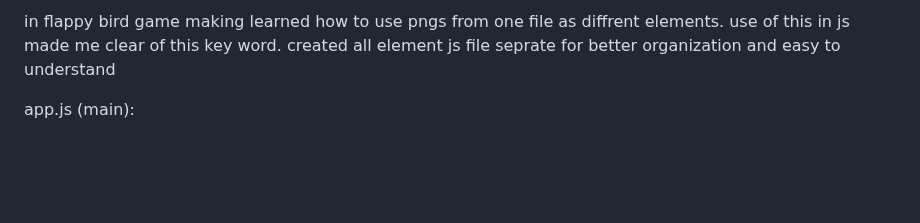
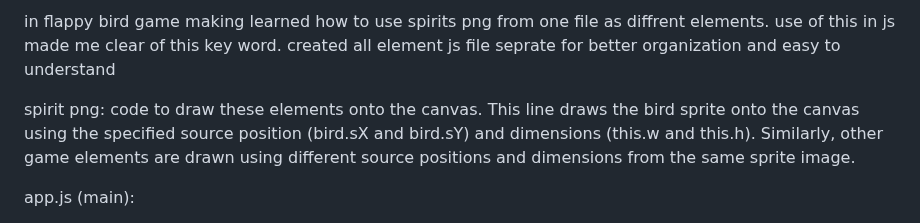
Before and after one commit to Dhaval404ronin/bird-game, a Markdown page: README.md, the part around the change. GitHub-like rendering; blank space fills up the shorter version.

```diff
--- a/README.md
+++ b/README.md
@@ -1,7 +1,8 @@
-in flappy bird game making learned how to use pngs from one file as diffrent elements.
+in flappy bird game making learned how to use spirits png from one file as diffrent elements.
 use of this in js made me clear of this key word. created all element js file seprate for better organization and easy to understand
 
-
+spirit png: code to draw these elements onto the canvas.
+This line draws the bird sprite onto the canvas using the specified source position (bird.sX and bird.sY) and dimensions (this.w and this.h). Similarly, other game elements are drawn using different source positions and dimensions from the same sprite image.
 
 
 app.js (main):
```
